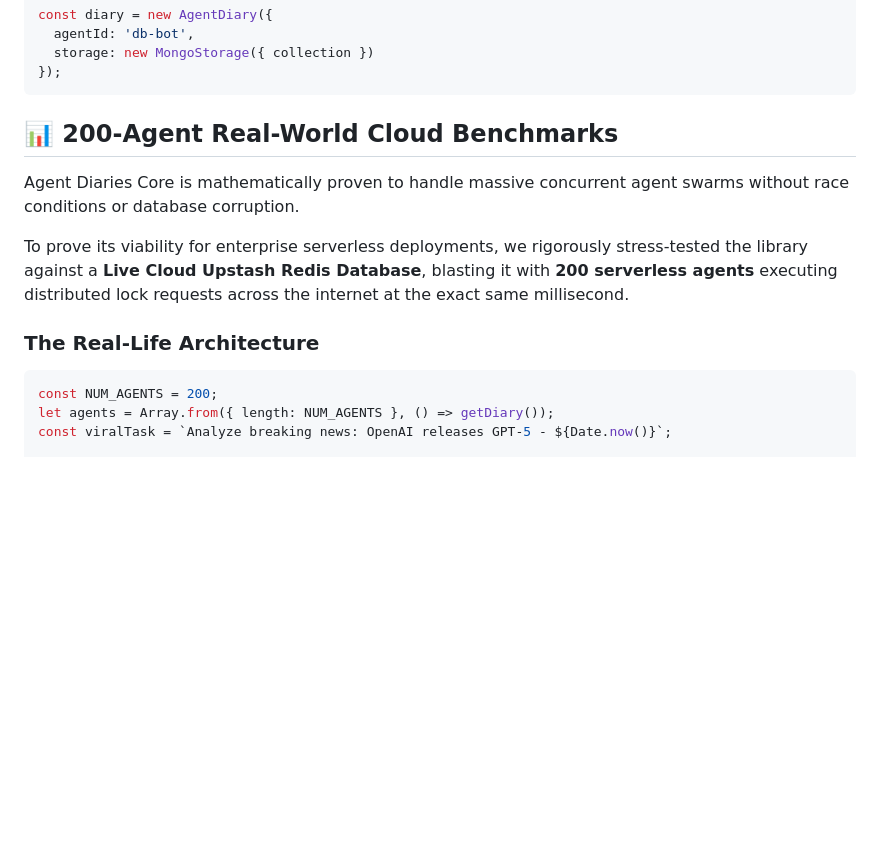
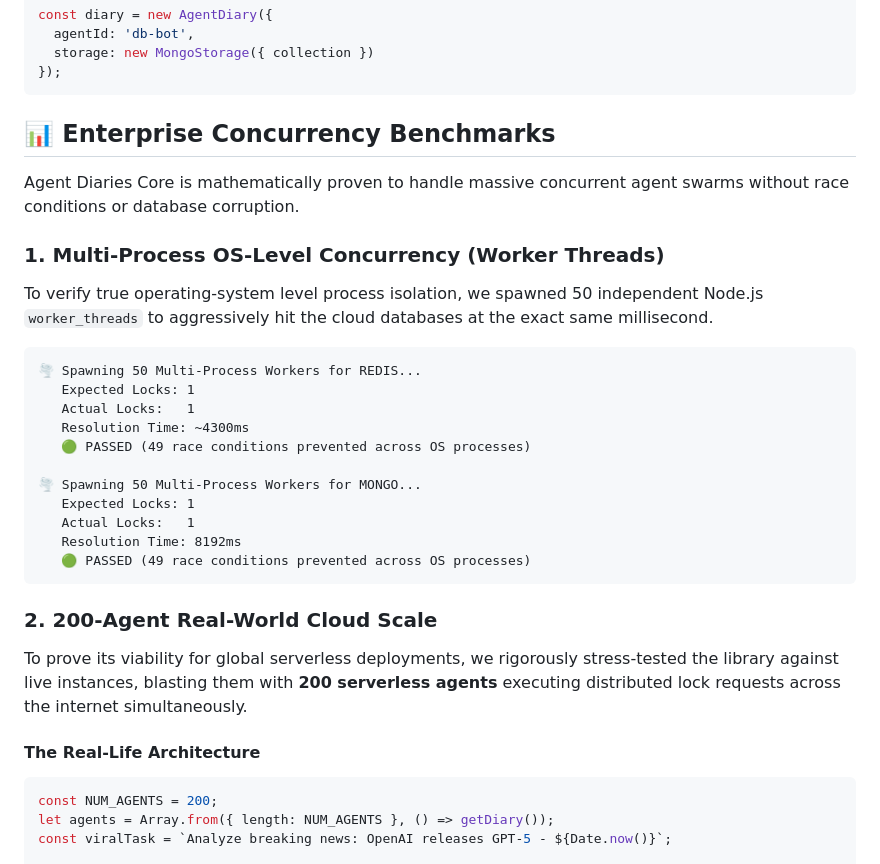
Before and after one commit to swapwarick/agent-diaries-core, a Markdown page: README.md, the part around the change. Rendered like a GitHub page; blank space fills up the shorter version.

Commit message:
docs: consolidate features and add multi-process benchmarks to README

````diff
--- a/README.md
+++ b/README.md
@@ -135,13 +135,32 @@ const diary = new AgentDiary({
 });
 ```
 
-## 📊 200-Agent Real-World Cloud Benchmarks
+## 📊 Enterprise Concurrency Benchmarks
 
 Agent Diaries Core is mathematically proven to handle massive concurrent agent swarms without race conditions or database corruption.
 
-To prove its viability for enterprise serverless deployments, we rigorously stress-tested the library against a **Live Cloud Upstash Redis Database**, blasting it with **200 serverless agents** executing distributed lock requests across the internet at the exact same millisecond.
+### 1. Multi-Process OS-Level Concurrency (Worker Threads)
+To verify true operating-system level process isolation, we spawned 50 independent Node.js `worker_threads` to aggressively hit the cloud databases at the exact same millisecond.
 
-### The Real-Life Architecture
+```text
+🌪️ Spawning 50 Multi-Process Workers for REDIS...
+   Expected Locks: 1
+   Actual Locks:   1
+   Resolution Time: ~4300ms
+   🟢 PASSED (49 race conditions prevented across OS processes)
+
+🌪️ Spawning 50 Multi-Process Workers for MONGO...
+   Expected Locks: 1
+   Actual Locks:   1
+   Resolution Time: 8192ms
+   🟢 PASSED (49 race conditions prevented across OS processes)
+```
+
+### 2. 200-Agent Real-World Cloud Scale
+
+To prove its viability for global serverless deployments, we rigorously stress-tested the library against live instances, blasting them with **200 serverless agents** executing distributed lock requests across the internet simultaneously.
+
+#### The Real-Life Architecture
 ```typescript
 const NUM_AGENTS = 200;
 let agents = Array.from({ length: NUM_AGENTS }, () => getDiary());
````
